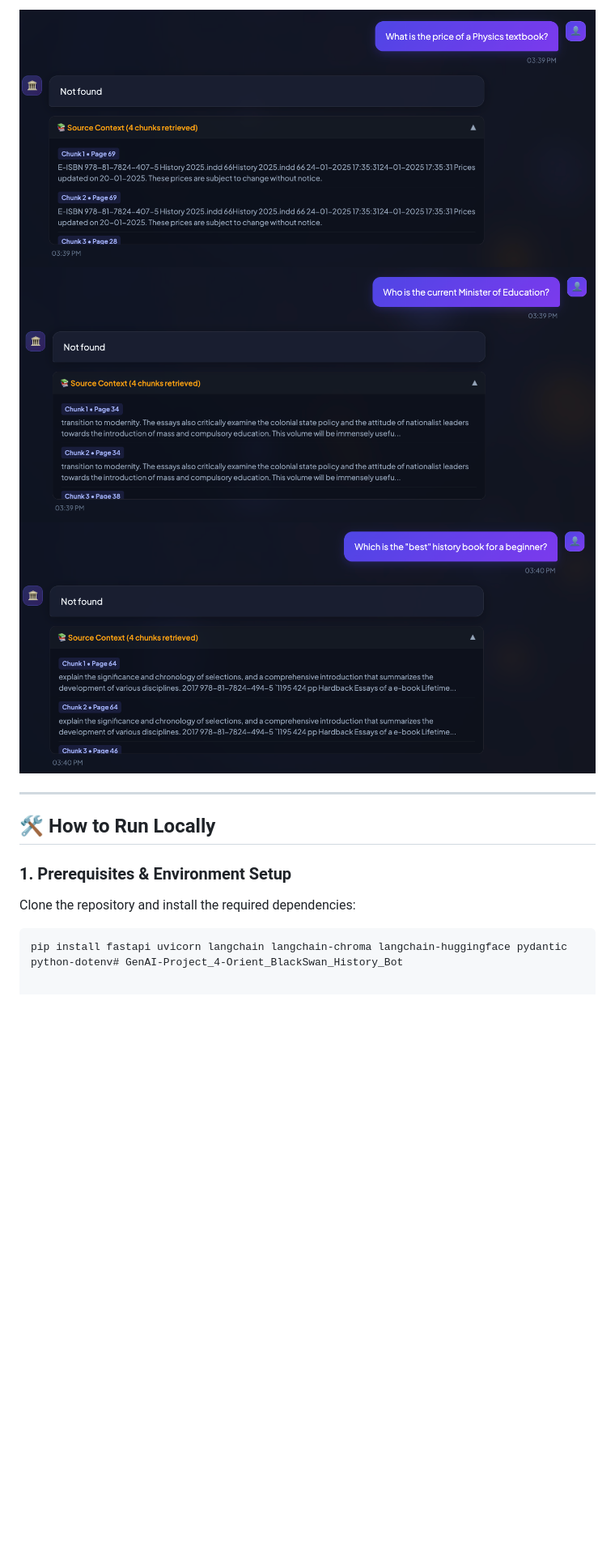
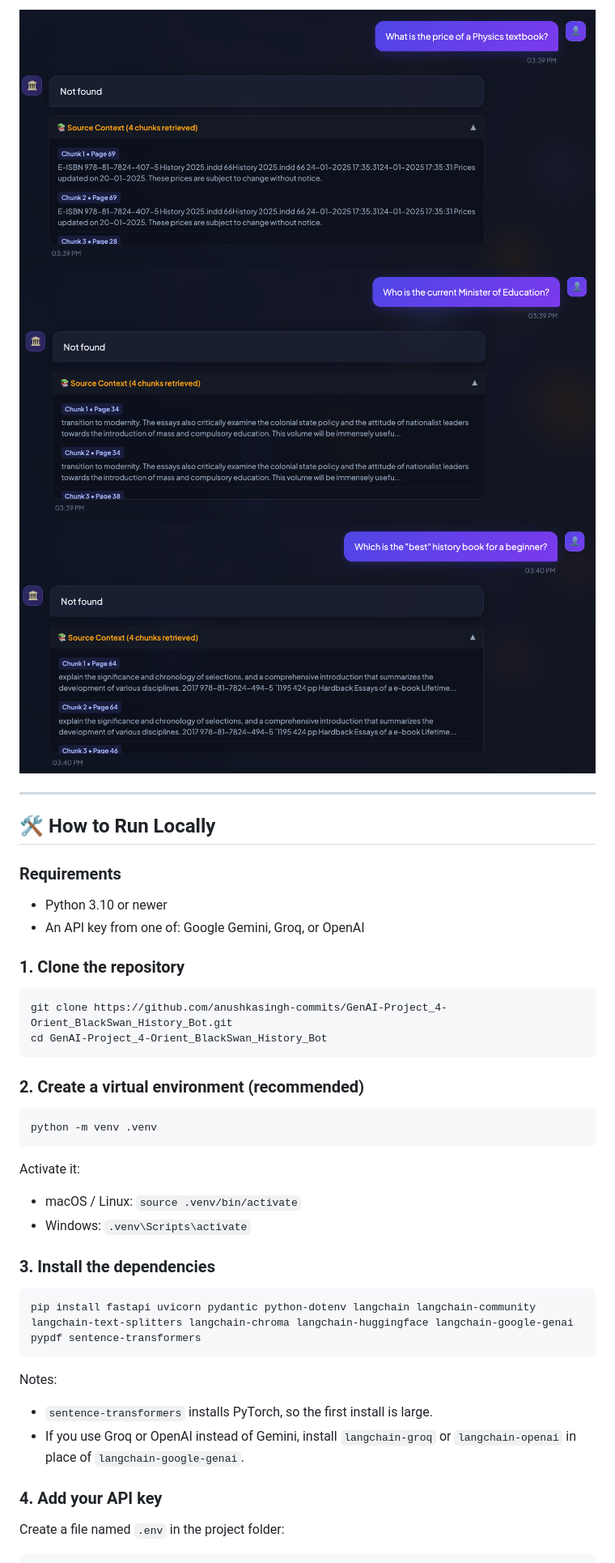
Before and after one commit to anushkasingh-commits/GenAI-Project_4-Orient_BlackSwan_History_Bot, a Markdown page: README.md, the part around one of its changes. Shown at 81% size. GitHub-like rendering; blank space fills up the shorter version.

````diff
--- a/README.md
+++ b/README.md
@@ -57,7 +75,39 @@ The project is structured into a robust 3-tier pipeline:
 
 ## 🛠️ How to Run Locally
 
-### 1. Prerequisites & Environment Setup
-Clone the repository and install the required dependencies:
+### Requirements
+* Python 3.10 or newer
+* An API key from one of: Google Gemini, Groq, or OpenAI
+
+### 1. Clone the repository
+
 ```bash
-pip install fastapi uvicorn langchain langchain-chroma langchain-huggingface pydantic python-dotenv# GenAI-Project_4-Orient_BlackSwan_History_Bot
+git clone https://github.com/anushkasingh-commits/GenAI-Project_4-Orient_BlackSwan_History_Bot.git
+cd GenAI-Project_4-Orient_BlackSwan_History_Bot
+```
+
+### 2. Create a virtual environment (recommended)
+
+```bash
+python -m venv .venv
+```
+
+Activate it:
+
+* macOS / Linux: `source .venv/bin/activate`
+* Windows: `.venv\Scripts\activate`
+
+### 3. Install the dependencies
+
+```bash
+pip install fastapi uvicorn pydantic python-dotenv langchain langchain-community langchain-text-splitters langchain-chroma langchain-huggingface langchain-google-genai pypdf sentence-transformers
+```
+
+Notes:
+* `sentence-transformers` installs PyTorch, so the first install is large.
+* If you use Groq or OpenAI instead of Gemini, install `langchain-groq` or `langchain-openai` in place of `langchain-google-genai`.
+
+### 4. Add your API key
+
+Create a file named `.env` in the project folder:
+
````
Also changed, not shown: other parts of README.md (+99 -23 lines).
